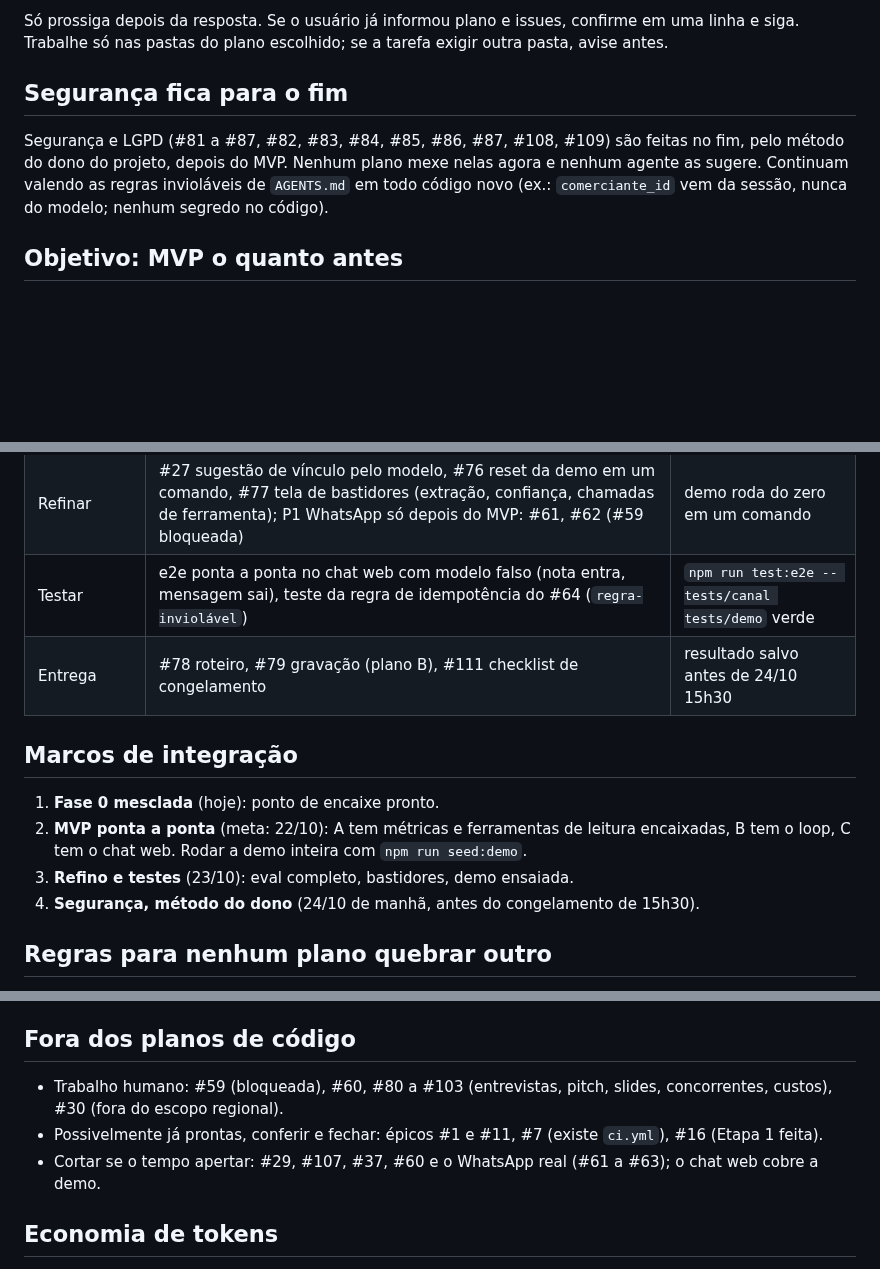
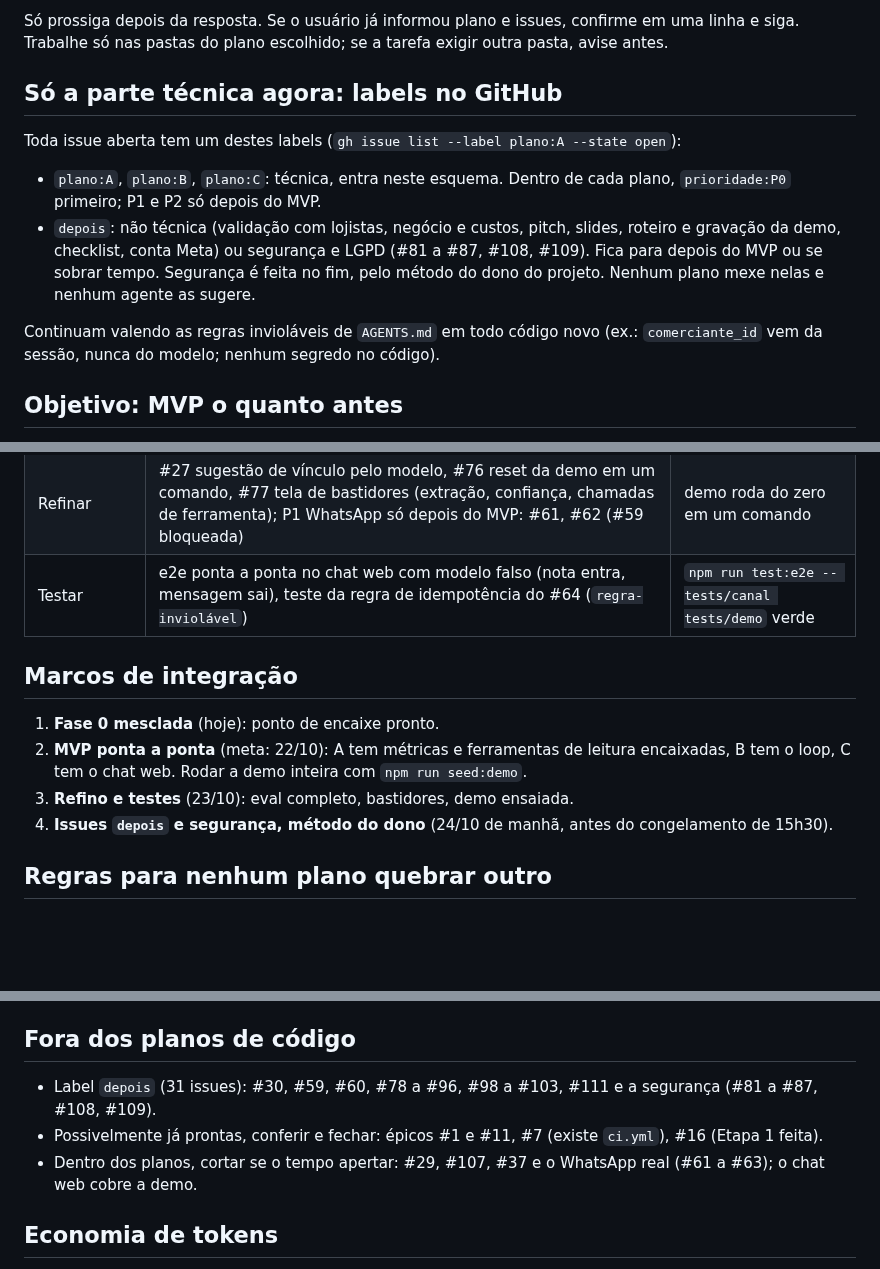
Before and after one commit to insignia-corp/omnia, a Markdown page: docs/protocolos/divisao-planos.md, 3 parts joined by grey strips. GitHub-like rendering; blank space fills up the shorter version.

Commit message:
docs: foco técnico na divisão dos planos; issues não técnicas e segurança com label depois
Co-Authored-By: Claude Sonnet 5.5 <noreply@anthropic.com>
Claude-Session: https://claude.ai/code/session_01YLmAyshXepNBVCEYDx8hP3

```diff
--- a/docs/protocolos/divisao-planos.md
+++ b/docs/protocolos/divisao-planos.md
@@ -11,9 +11,14 @@ Antes de escrever qualquer código, pergunte (uma pergunta só):
 
 Só prossiga depois da resposta. Se o usuário já informou plano e issues, confirme em uma linha e siga. Trabalhe só nas pastas do plano escolhido; se a tarefa exigir outra pasta, avise antes.
 
-## Segurança fica para o fim
+## Só a parte técnica agora: labels no GitHub
 
-Segurança e LGPD (#81 a #87, #82, #83, #84, #85, #86, #87, #108, #109) são feitas no fim, pelo método do dono do projeto, depois do MVP. Nenhum plano mexe nelas agora e nenhum agente as sugere. Continuam valendo as regras invioláveis de `AGENTS.md` em todo código novo (ex.: `comerciante_id` vem da sessão, nunca do modelo; nenhum segredo no código).
+Toda issue aberta tem um destes labels (`gh issue list --label plano:A --state open`):
+
+- `plano:A`, `plano:B`, `plano:C`: técnica, entra neste esquema. Dentro de cada plano, `prioridade:P0` primeiro; P1 e P2 só depois do MVP.
+- `depois`: não técnica (validação com lojistas, negócio e custos, pitch, slides, roteiro e gravação da demo, checklist, conta Meta) ou segurança e LGPD (#81 a #87, #108, #109). Fica para depois do MVP ou se sobrar tempo. Segurança é feita no fim, pelo método do dono do projeto. Nenhum plano mexe nelas e nenhum agente as sugere.
+
+Continuam valendo as regras invioláveis de `AGENTS.md` em todo código novo (ex.: `comerciante_id` vem da sessão, nunca do modelo; nenhum segredo no código).
 
 ## Objetivo: MVP o quanto antes
 
@@ -71,14 +76,13 @@ Pastas: `src/canal`, `src/ingestao` (só o que falta), `src/agente/ferramentas/f
 | Desenvolver | #106 implementação `MessageChannel` em memória e web, #66 chat web (plano B da demo) chamando o `AgenteService` existente, #64 job diário idempotente com limite de 1 mensagem por dia e horário de silêncio, #63 envio de foto de nota pelo chat web | dono conversa e envia nota no chat web; job não duplica |
 | Refinar | #27 sugestão de vínculo pelo modelo, #76 reset da demo em um comando, #77 tela de bastidores (extração, confiança, chamadas de ferramenta); P1 WhatsApp só depois do MVP: #61, #62 (#59 bloqueada) | demo roda do zero em um comando |
 | Testar | e2e ponta a ponta no chat web com modelo falso (nota entra, mensagem sai), teste da regra de idempotência do #64 (`regra-inviolável`) | `npm run test:e2e -- tests/canal tests/demo` verde |
-| Entrega | #78 roteiro, #79 gravação (plano B), #111 checklist de congelamento | resultado salvo antes de 24/10 15h30 |
 
 ## Marcos de integração
 
 1. **Fase 0 mesclada** (hoje): ponto de encaixe pronto.
 2. **MVP ponta a ponta** (meta: 22/10): A tem métricas e ferramentas de leitura encaixadas, B tem o loop, C tem o chat web. Rodar a demo inteira com `npm run seed:demo`.
 3. **Refino e testes** (23/10): eval completo, bastidores, demo ensaiada.
-4. **Segurança, método do dono** (24/10 de manhã, antes do congelamento de 15h30).
+4. **Issues `depois` e segurança, método do dono** (24/10 de manhã, antes do congelamento de 15h30).
 
 ## Regras para nenhum plano quebrar outro
 
@@ -91,9 +95,9 @@ Pastas: `src/canal`, `src/ingestao` (só o que falta), `src/agente/ferramentas/f
 
 ## Fora dos planos de código
 
-- Trabalho humano: #59 (bloqueada), #60, #80 a #103 (entrevistas, pitch, slides, concorrentes, custos), #30 (fora do escopo regional).
+- Label `depois` (31 issues): #30, #59, #60, #78 a #96, #98 a #103, #111 e a segurança (#81 a #87, #108, #109).
 - Possivelmente já prontas, conferir e fechar: épicos #1 e #11, #7 (existe `ci.yml`), #16 (Etapa 1 feita).
-- Cortar se o tempo apertar: #29, #107, #37, #60 e o WhatsApp real (#61 a #63); o chat web cobre a demo.
+- Dentro dos planos, cortar se o tempo apertar: #29, #107, #37 e o WhatsApp real (#61 a #63); o chat web cobre a demo.
 
 ## Economia de tokens
 
```
